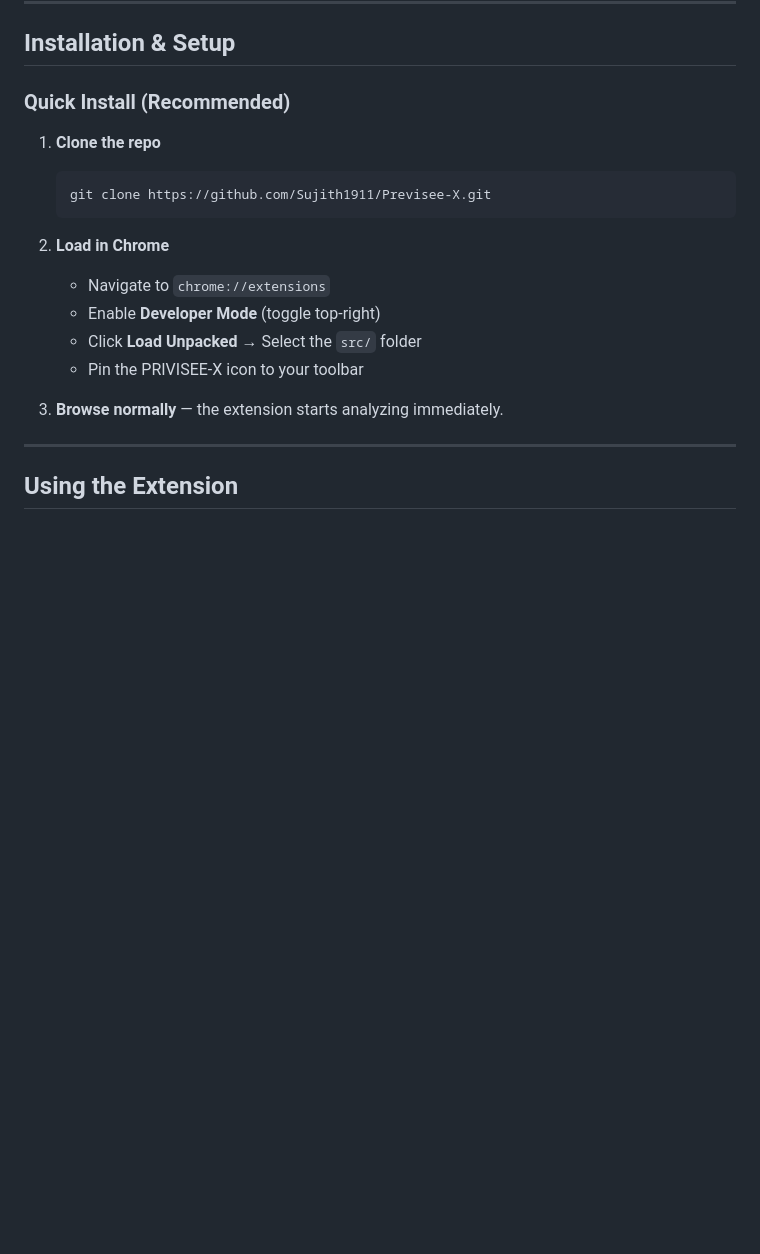
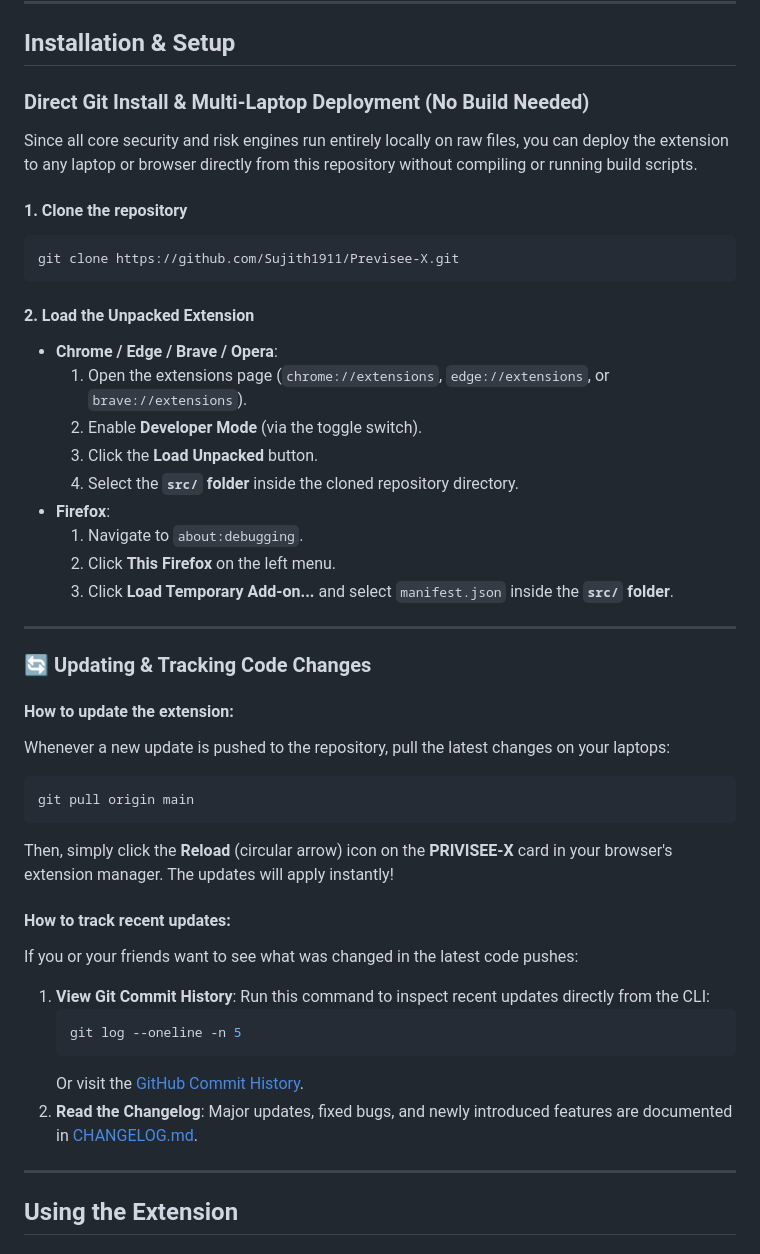
Before and after one commit to Sujith1911/Previsee-X, a Markdown page: README.md, the part around the change. Drawn GitHub-style; blank space fills up the shorter version.

````diff
--- a/README.md
+++ b/README.md
@@ -143,20 +143,45 @@ python ml/run_all.py
 
 ## Installation & Setup
 
-### Quick Install (Recommended)
+### Direct Git Install & Multi-Laptop Deployment (No Build Needed)
 
-1. **Clone the repo**
+Since all core security and risk engines run entirely locally on raw files, you can deploy the extension to any laptop or browser directly from this repository without compiling or running build scripts.
+
+#### 1. Clone the repository
+```bash
+git clone https://github.com/Sujith1911/Previsee-X.git
+```
+
+#### 2. Load the Unpacked Extension
+* **Chrome / Edge / Brave / Opera**:
+  1. Open the extensions page (`chrome://extensions`, `edge://extensions`, or `brave://extensions`).
+  2. Enable **Developer Mode** (via the toggle switch).
+  3. Click the **Load Unpacked** button.
+  4. Select the **`src/` folder** inside the cloned repository directory.
+* **Firefox**:
+  1. Navigate to `about:debugging`.
+  2. Click **This Firefox** on the left menu.
+  3. Click **Load Temporary Add-on...** and select `manifest.json` inside the **`src/` folder**.
+
+---
+
+### 🔄 Updating & Tracking Code Changes
+
+#### How to update the extension:
+Whenever a new update is pushed to the repository, pull the latest changes on your laptops:
+```bash
+git pull origin main
+```
+Then, simply click the **Reload** (circular arrow) icon on the **PRIVISEE-X** card in your browser's extension manager. The updates will apply instantly!
+
+#### How to track recent updates:
+If you or your friends want to see what was changed in the latest code pushes:
+1. **View Git Commit History**: Run this command to inspect recent updates directly from the CLI:
    ```bash
-   git clone https://github.com/Sujith1911/Previsee-X.git
+   git log --oneline -n 5
    ```
-
-2. **Load in Chrome**
-   - Navigate to `chrome://extensions`
-   - Enable **Developer Mode** (toggle top-right)
-   - Click **Load Unpacked** → Select the `src/` folder
-   - Pin the PRIVISEE-X icon to your toolbar
-
-3. **Browse normally** — the extension starts analyzing immediately.
+   Or visit the [GitHub Commit History](https://github.com/Sujith1911/Previsee-X/commits/main).
+2. **Read the Changelog**: Major updates, fixed bugs, and newly introduced features are documented in [CHANGELOG.md](file:///d:/Privisee-x/CHANGELOG.md).
 
 ---
 
````
